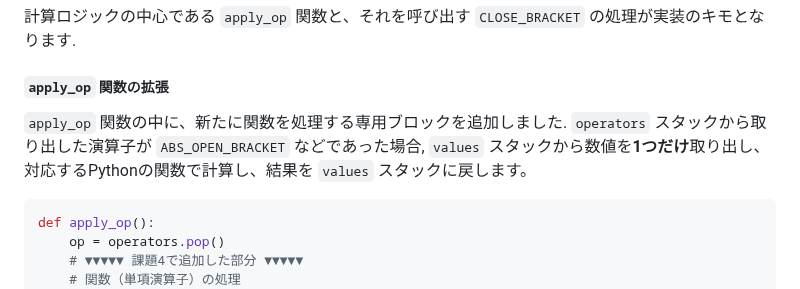
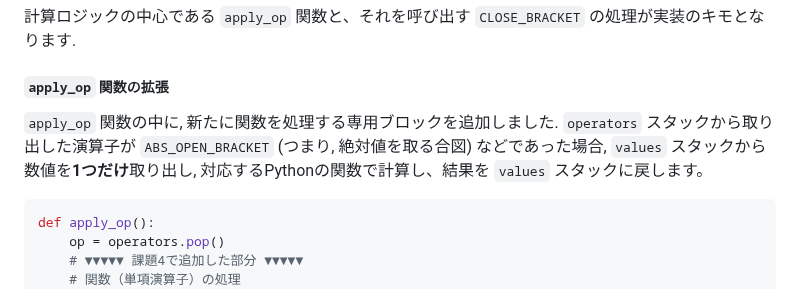
Before and after one commit to Noa-Takayama/Google-STEP_2025, a Markdown page: Week3/READMME_3-4.md, the part around one of its changes. GitHub-like rendering.

````diff
--- a/Week3/READMME_3-4.md
+++ b/Week3/READMME_3-4.md
@@ -62,7 +62,7 @@ elif token['type'] in bracket_types:
 
 ##### `apply_op` 関数の拡張
 
-`apply_op` 関数の中に、新たに関数を処理する専用ブロックを追加しました. `operators` スタックから取り出した演算子が `ABS_OPEN_BRACKET` などであった場合, `values` スタックから数値を**1つだけ**取り出し、対応するPythonの関数で計算し、結果を `values` スタックに戻します。
+`apply_op` 関数の中に, 新たに関数を処理する専用ブロックを追加しました. `operators` スタックから取り出した演算子が `ABS_OPEN_BRACKET` (つまり, 絶対値を取る合図) などであった場合, `values` スタックから数値を**1つだけ**取り出し, 対応するPythonの関数で計算し、結果を `values` スタックに戻します。
 
 ```python
 def apply_op():
````
Also changed, not shown: other parts of Week3/READMME_3-4.md (+4 -4 lines).
